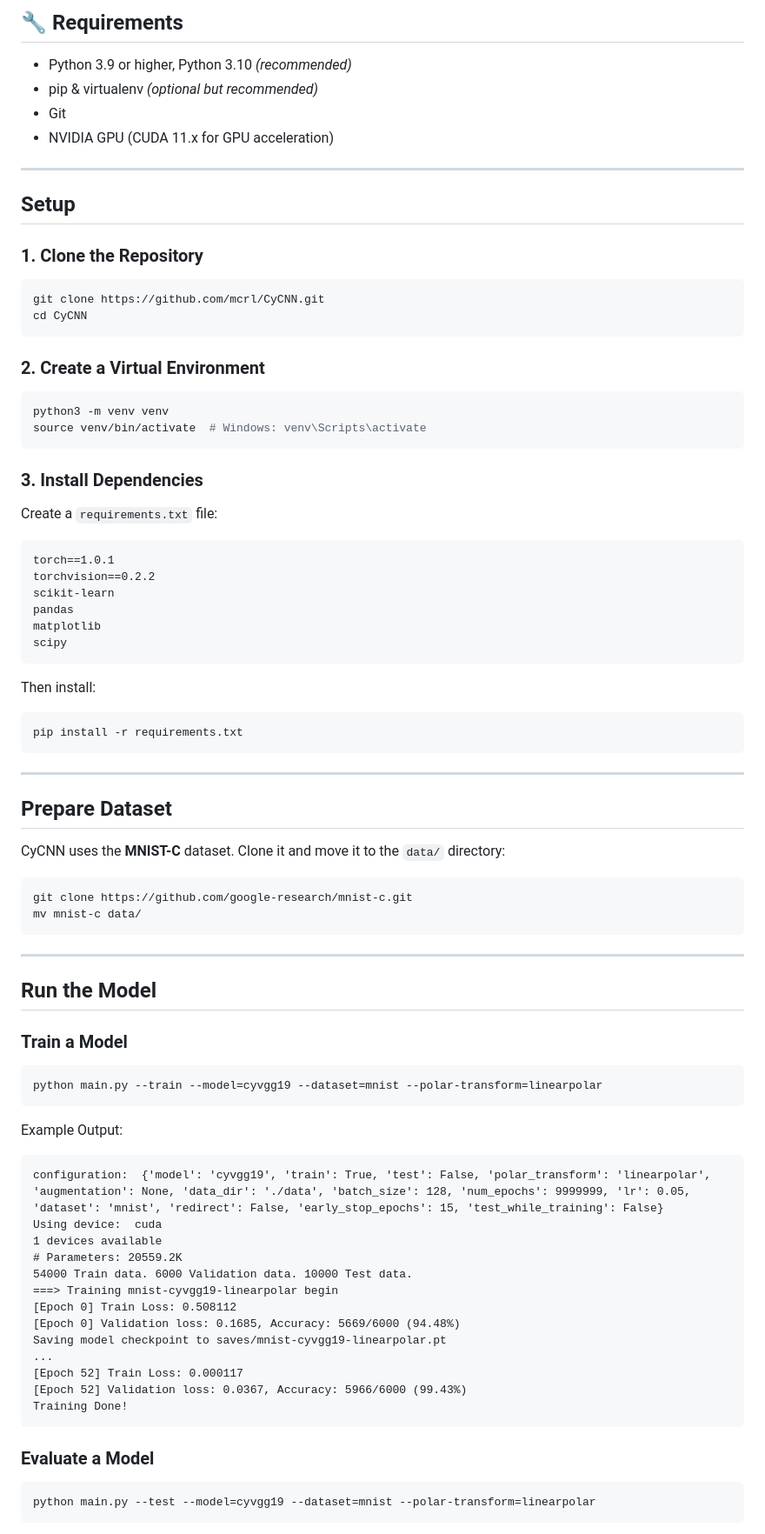
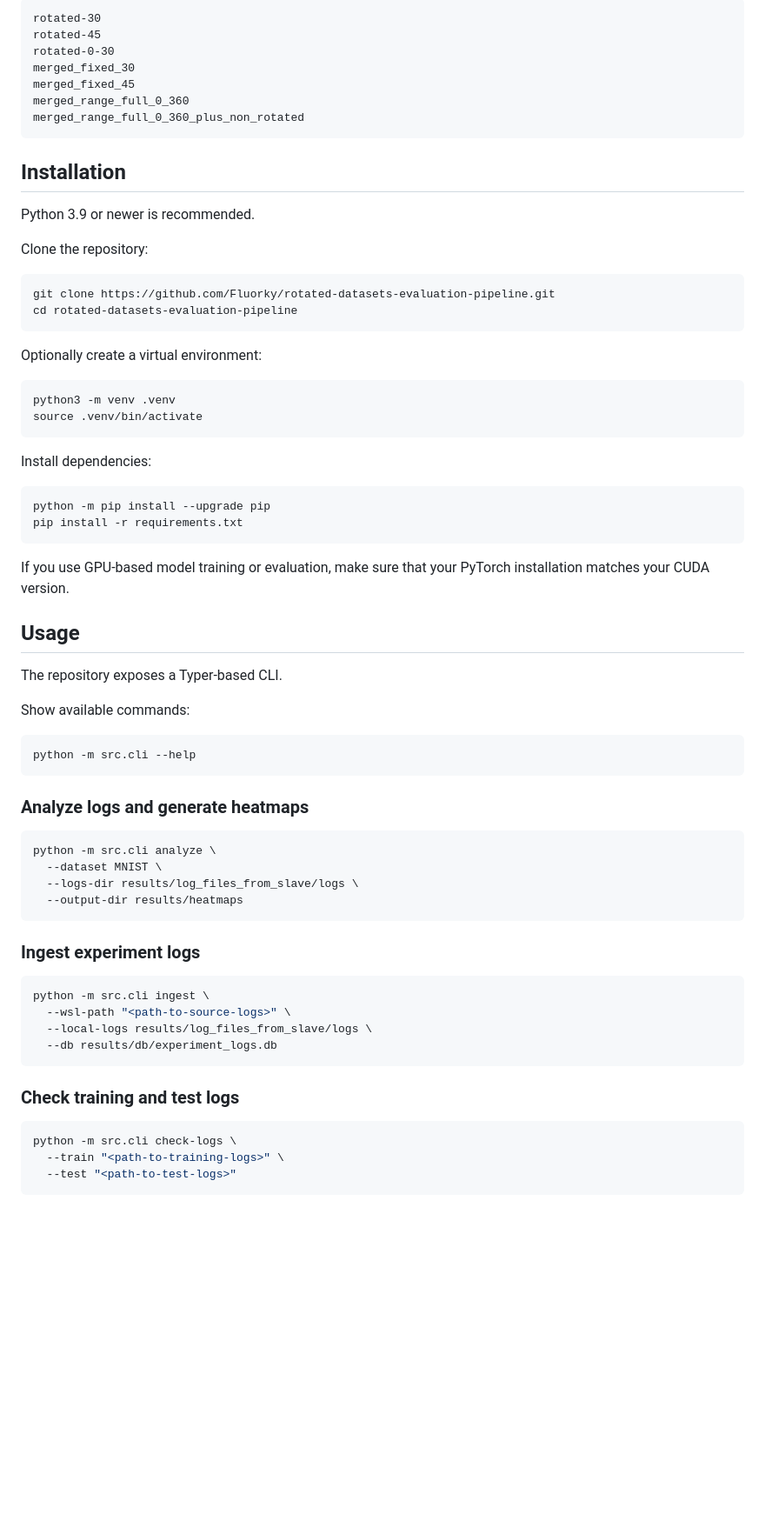
Before and after one commit to Fluorky/Rotated-datasets-evaluation-pipeline, a Markdown page: README.md, the part around one of its changes. Shown at 87% size. GitHub-like rendering; blank space fills up the shorter version.

Commit message:
Rewriting of the README file

````diff
--- a/README.md
+++ b/README.md
@@ -41,89 +77,74 @@ This is a step-by-step guide for running the [CyCNN-Enhanced](https://github.com
 
-## 🔧 Requirements
+```text
+rotated-30
+rotated-45
+rotated-0-30
+merged_fixed_30
+merged_fixed_45
+merged_range_full_0_360
+merged_range_full_0_360_plus_non_rotated
+```
 
-- Python 3.9 or higher, Python 3.10 *(recommended)*
-- pip & virtualenv *(optional but recommended)*
-- Git
-- NVIDIA GPU (CUDA 11.x for GPU acceleration)
+## Installation
 
----
+Python 3.9 or newer is recommended.
 
-## Setup
-
-### 1. Clone the Repository
+Clone the repository:
 
 ```bash
-git clone https://github.com/mcrl/CyCNN.git
-cd CyCNN
+git clone https://github.com/Fluorky/rotated-datasets-evaluation-pipeline.git
+cd rotated-datasets-evaluation-pipeline
 ```
 
-### 2. Create a Virtual Environment
+Optionally create a virtual environment:
 
 ```bash
-python3 -m venv venv
-source venv/bin/activate  # Windows: venv\Scripts\activate
+python3 -m venv .venv
+source .venv/bin/activate
 ```
 
-### 3. Install Dependencies
-
-Create a `requirements.txt` file:
-
-```txt
-torch==1.0.1
-torchvision==0.2.2
-scikit-learn
-pandas
-matplotlib
-scipy
-```
-
-Then install:
+Install dependencies:
 
 ```bash
+python -m pip install --upgrade pip
 pip install -r requirements.txt
 ```
 
----
+If you use GPU-based model training or evaluation, make sure that your PyTorch installation matches your CUDA version.
 
-## Prepare Dataset
+## Usage
 
-CyCNN uses the **MNIST-C** dataset. Clone it and move it to the `data/` directory:
+The repository exposes a Typer-based CLI.
+
+Show available commands:
 
 ```bash
-git clone https://github.com/google-research/mnist-c.git
-mv mnist-c data/
+python -m src.cli --help
 ```
 
----
-
-## Run the Model
-
-### Train a Model
+### Analyze logs and generate heatmaps
 
 ```bash
-python main.py --train --model=cyvgg19 --dataset=mnist --polar-transform=linearpolar
+python -m src.cli analyze \
+  --dataset MNIST \
+  --logs-dir results/log_files_from_slave/logs \
+  --output-dir results/heatmaps
 ```
 
-Example Output:
-```
-configuration:  {'model': 'cyvgg19', 'train': True, 'test': False, 'polar_transform': 'linearpolar', 'augmentation': None, 'data_dir': './data', 'batch_size': 128, 'num_epochs': 9999999, 'lr': 0.05, 'dataset': 'mnist', 'redirect': False, 'early_stop_epochs': 15, 'test_while_training': False}
-Using device:  cuda
-1 devices available
-# Parameters: 20559.2K
-54000 Train data. 6000 Validation data. 10000 Test data.
-===> Training mnist-cyvgg19-linearpolar begin
-[Epoch 0] Train Loss: 0.508112
-[Epoch 0] Validation loss: 0.1685, Accuracy: 5669/6000 (94.48%)
-Saving model checkpoint to saves/mnist-cyvgg19-linearpolar.pt
-...
-[Epoch 52] Train Loss: 0.000117
-[Epoch 52] Validation loss: 0.0367, Accuracy: 5966/6000 (99.43%)
-Training Done!
+### Ingest experiment logs
+
+```bash
+python -m src.cli ingest \
+  --wsl-path "<path-to-source-logs>" \
+  --local-logs results/log_files_from_slave/logs \
+  --db results/db/experiment_logs.db
 ```
 
-### Evaluate a Model
+### Check training and test logs
 
 ```bash
-python main.py --test --model=cyvgg19 --dataset=mnist --polar-transform=linearpolar
+python -m src.cli check-logs \
+  --train "<path-to-training-logs>" \
+  --test "<path-to-test-logs>"
 ```
 
````
Also changed, not shown: other parts of README.md (+188 -41 lines).
